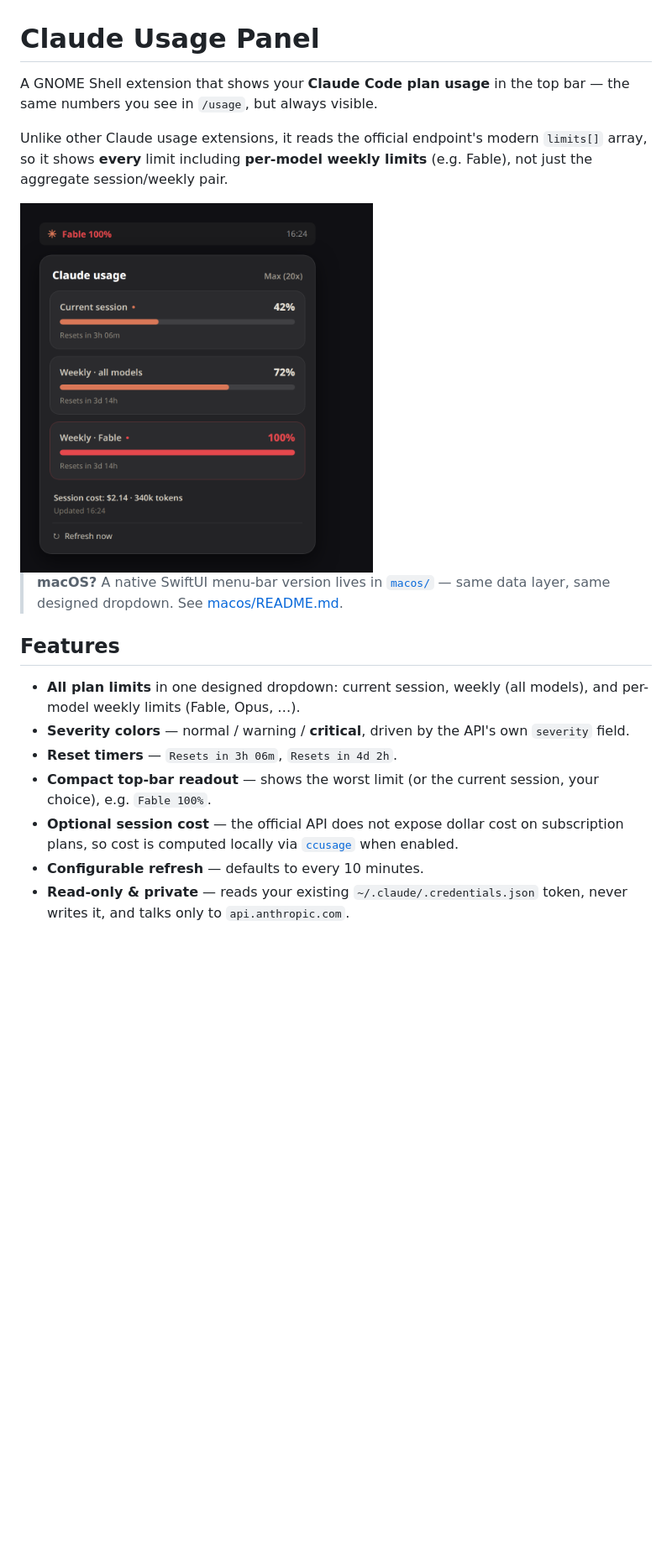
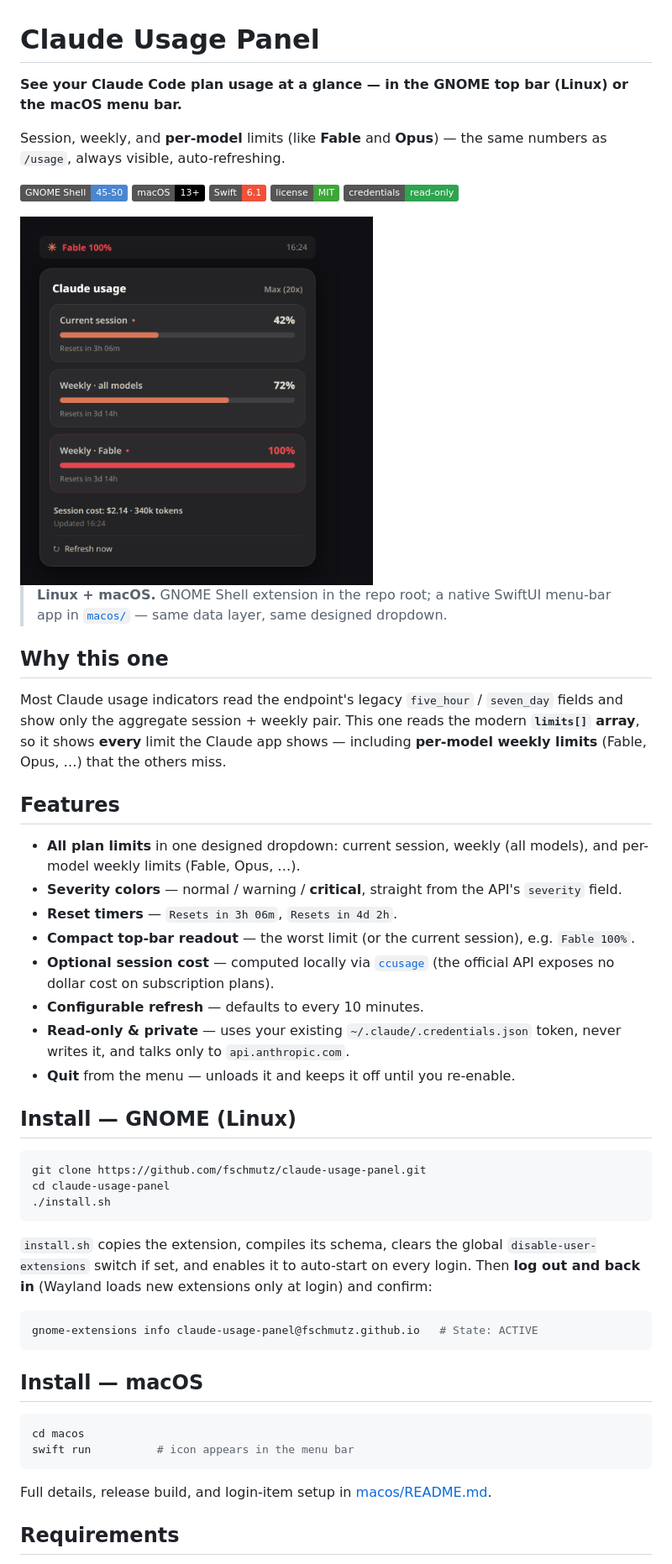
Before and after one commit to ArthurBernard/claude-usage-panel, a Markdown page: README.md, the part around one of its changes. Shown at 84% size. Rendered like a GitHub page; badges without logos; blank space fills up the shorter version.

Commit message:
docs: enhance README for discoverability (badges, USP, keywords, cross-platform install)

````diff
--- a/README.md
+++ b/README.md
@@ -1,19 +1,62 @@
 # Claude Usage Panel
 
-A GNOME Shell extension that shows your **Claude Code plan usage** in the top bar — the same numbers you see in `/usage`, but always visible.
+**See your Claude Code plan usage at a glance — in the GNOME top bar (Linux) or the macOS menu bar.**
 
-Unlike other Claude usage extensions, it reads the official endpoint's modern `limits[]` array, so it shows **every** limit including **per-model weekly limits** (e.g. Fable), not just the aggregate session/weekly pair.
+Session, weekly, and **per-model** limits (like **Fable** and **Opus**) — the same numbers as `/usage`, always visible, auto-refreshing.
 
-<img src="docs/screenshot.png" alt="Claude Usage Panel dropdown" width="420">
+![GNOME Shell 45–50](https://img.shields.io/badge/GNOME%20Shell-45--50-4A86CF?logo=gnome&logoColor=white)
+![macOS 13+](https://img.shields.io/badge/macOS-13%2B-000000?logo=apple&logoColor=white)
+![Swift 6.1](https://img.shields.io/badge/Swift-6.1-F05138?logo=swift&logoColor=white)
+![License: MIT](https://img.shields.io/badge/license-MIT-3DA639)
+![Read-only](https://img.shields.io/badge/credentials-read--only-2ea44f)
 
-> **macOS?** A native SwiftUI menu-bar version lives in [`macos/`](macos/) — same data layer, same designed dropdown. See [macos/README.md](macos/README.md).
+<img src="docs/screenshot.png" alt="Claude Usage Panel dropdown showing session, weekly, and per-model Fable limits" width="420">
+
+> **Linux + macOS.** GNOME Shell extension in the repo root; a native SwiftUI menu-bar app in [`macos/`](macos/) — same data layer, same designed dropdown.
+
+## Why this one
+
+Most Claude usage indicators read the endpoint's legacy `five_hour` / `seven_day`
+fields and show only the aggregate session + weekly pair. This one reads the
+modern **`limits[]` array**, so it shows **every** limit the Claude app shows —
+including **per-model weekly limits** (Fable, Opus, …) that the others miss.
 
 ## Features
 
 - **All plan limits** in one designed dropdown: current session, weekly (all models), and per-model weekly limits (Fable, Opus, …).
-- **Severity colors** — normal / warning / **critical**, driven by the API's own `severity` field.
+- **Severity colors** — normal / warning / **critical**, straight from the API's `severity` field.
 - **Reset timers** — `Resets in 3h 06m`, `Resets in 4d 2h`.
-- **Compact top-bar readout** — shows the worst limit (or the current session, your choice), e.g. `Fable 100%`.
-- **Optional session cost** — the official API does not expose dollar cost on subscription plans, so cost is computed locally via [`ccusage`](https://github.com/ryoppippi/ccusage) when enabled.
+- **Compact top-bar readout** — the worst limit (or the current session), e.g. `Fable 100%`.
+- **Optional session cost** — computed locally via [`ccusage`](https://github.com/ryoppippi/ccusage) (the official API exposes no dollar cost on subscription plans).
 - **Configurable refresh** — defaults to every 10 minutes.
-- **Read-only & private** — reads your existing `~/.claude/.credentials.json` token, never writes it, and talks only to `api.anthropic.com`.
+- **Read-only & private** — uses your existing `~/.claude/.credentials.json` token, never writes it, and talks only to `api.anthropic.com`.
+- **Quit** from the menu — unloads it and keeps it off until you re-enable.
+
+## Install — GNOME (Linux)
+
+```bash
+git clone https://github.com/fschmutz/claude-usage-panel.git
+cd claude-usage-panel
+./install.sh
+```
+
+`install.sh` copies the extension, compiles its schema, clears the global
+`disable-user-extensions` switch if set, and enables it to auto-start on every
+login. Then **log out and back in** (Wayland loads new extensions only at login)
+and confirm:
+
+```bash
+gnome-extensions info claude-usage-panel@fschmutz.github.io   # State: ACTIVE
+```
+
+## Install — macOS
+
+```bash
+cd macos
+swift run          # icon appears in the menu bar
+```
+
+Full details, release build, and login-item setup in [macos/README.md](macos/README.md).
+
+## Requirements
+
````
Also changed, not shown: other parts of README.md (+19 -35 lines).
